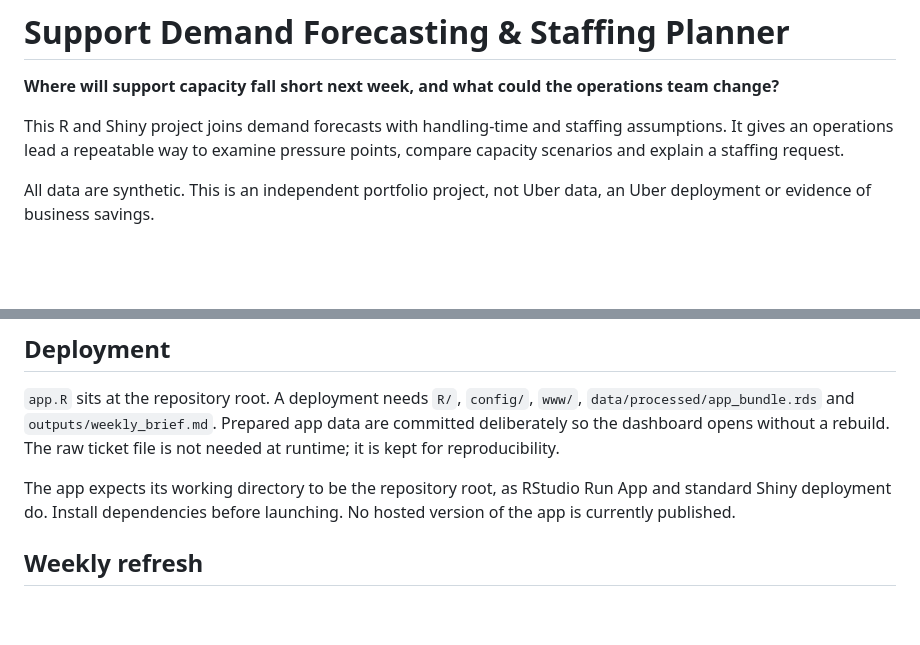
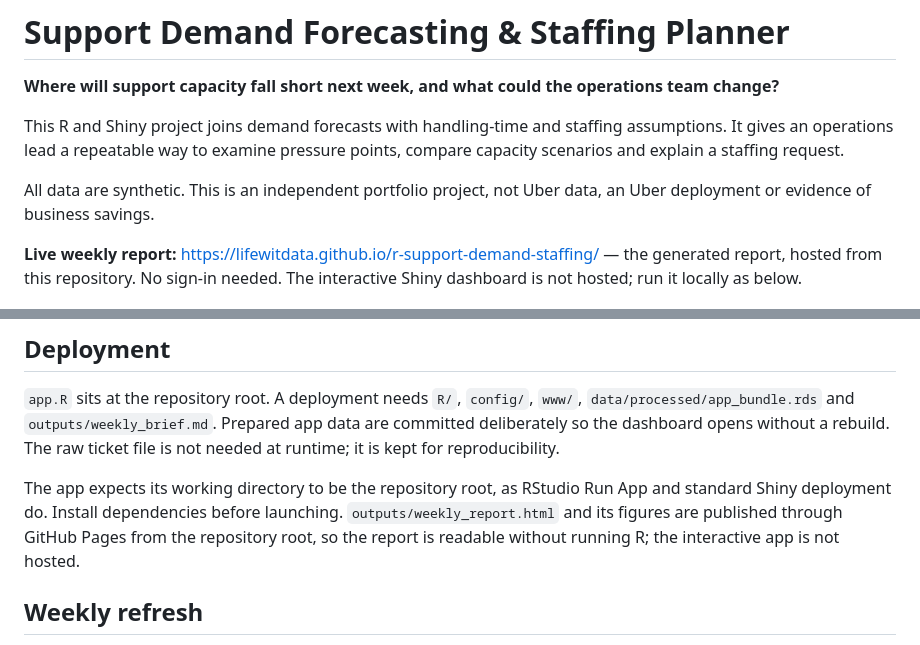
Before and after one commit to Lifewitdata/r-support-demand-staffing, a Markdown page: README.md, 2 parts joined by grey strips. Drawn GitHub-style; blank space fills up the shorter version.

Commit message:
Link the published weekly report from the README

```diff
--- a/README.md
+++ b/README.md
@@ -5,6 +5,8 @@
 This R and Shiny project joins demand forecasts with handling-time and staffing assumptions. It gives an operations lead a repeatable way to examine pressure points, compare capacity scenarios and explain a staffing request.
 
 All data are synthetic. This is an independent portfolio project, not Uber data, an Uber deployment or evidence of business savings.
+
+**Live weekly report:** <https://lifewitdata.github.io/r-support-demand-staffing/> — the generated report, hosted from this repository. No sign-in needed. The interactive Shiny dashboard is not hosted; run it locally as below.
 
 ![Forecast overview](outputs/figures/forecast.png)
 
@@ -100,7 +102,7 @@ Hourly gaps sum to **paid agent-hours**, not full-time hires. The planner does n
 
 `app.R` sits at the repository root. A deployment needs `R/`, `config/`, `www/`, `data/processed/app_bundle.rds` and `outputs/weekly_brief.md`. Prepared app data are committed deliberately so the dashboard opens without a rebuild. The raw ticket file is not needed at runtime; it is kept for reproducibility.
 
-The app expects its working directory to be the repository root, as RStudio Run App and standard Shiny deployment do. Install dependencies before launching. No hosted version of the app is currently published.
+The app expects its working directory to be the repository root, as RStudio Run App and standard Shiny deployment do. Install dependencies before launching. `outputs/weekly_report.html` and its figures are published through GitHub Pages from the repository root, so the report is readable without running R; the interactive app is not hosted.
 
 ## Weekly refresh
 
```
